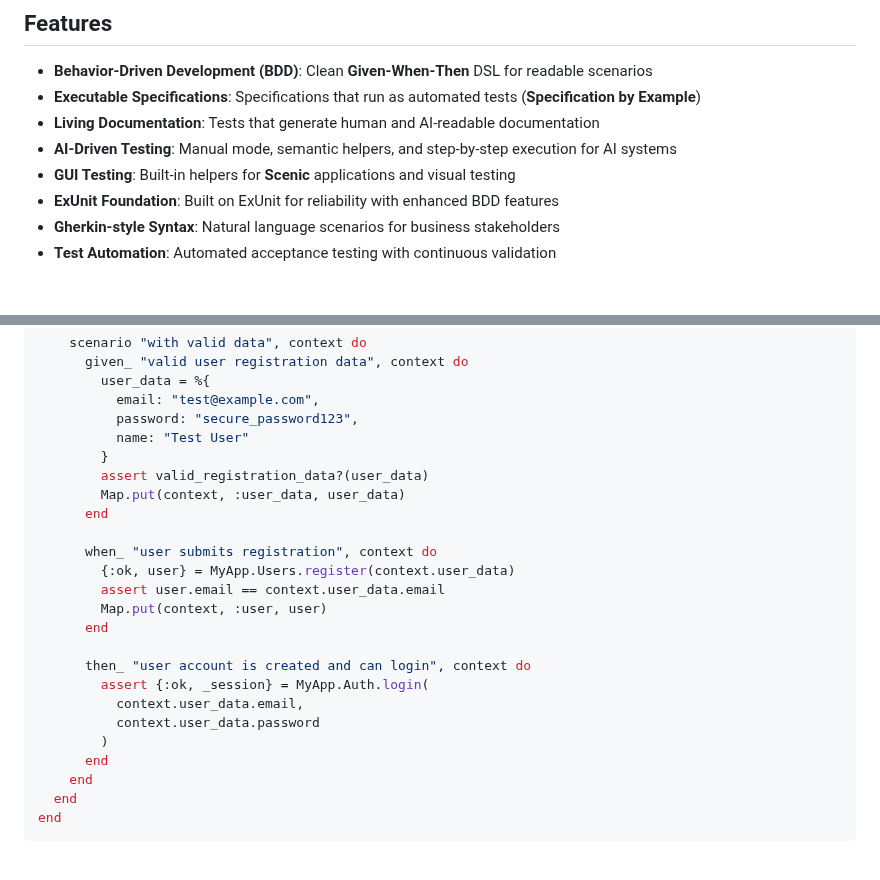
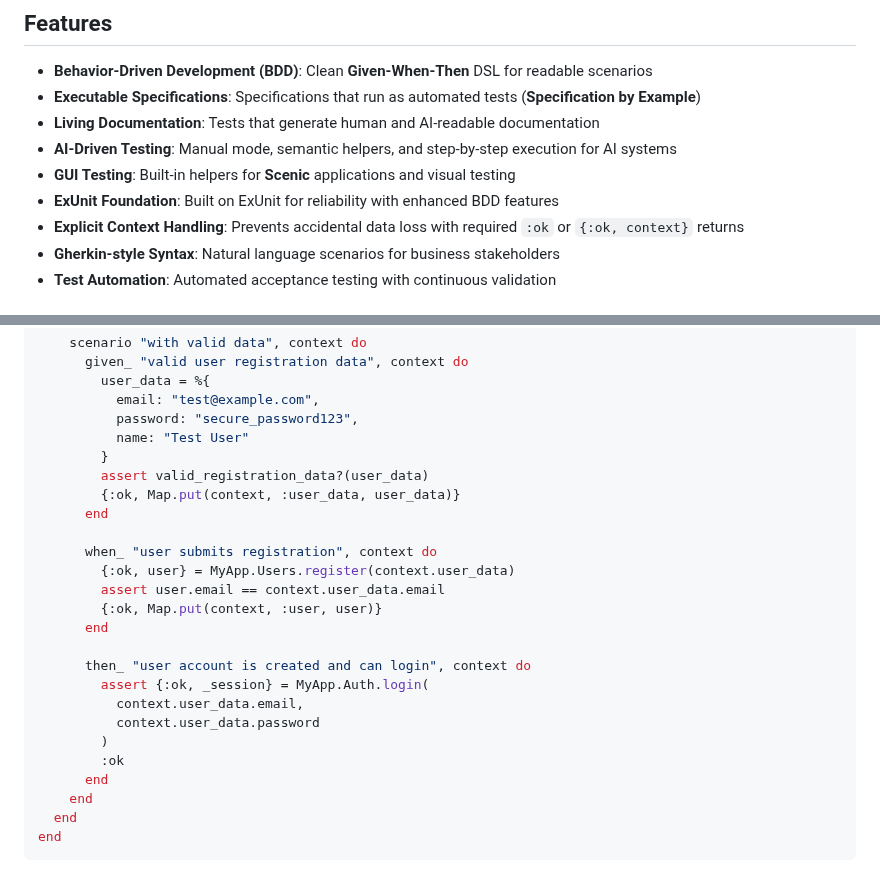
Before and after one commit to JediLuke/spex, a Markdown page: README.md, 2 parts joined by grey strips. Rendered like a GitHub page.

```diff
--- a/README.md
+++ b/README.md
@@ -15,6 +15,7 @@ SexySpex is a **behavior-driven development (BDD)** framework for **Elixir** tha
 - **AI-Driven Testing**: Manual mode, semantic helpers, and step-by-step execution for AI systems
 - **GUI Testing**: Built-in helpers for **Scenic** applications and visual testing
 - **ExUnit Foundation**: Built on ExUnit for reliability with enhanced BDD features
+- **Explicit Context Handling**: Prevents accidental data loss with required `:ok` or `{:ok, context}` returns
 - **Gherkin-style Syntax**: Natural language scenarios for business stakeholders
 - **Test Automation**: Automated acceptance testing with continuous validation
 
@@ -57,13 +58,13 @@ defmodule MyApp.UserRegistrationSpex do
           name: "Test User"
         }
         assert valid_registration_data?(user_data)
-        Map.put(context, :user_data, user_data)
+        {:ok, Map.put(context, :user_data, user_data)}
       end
 
       when_ "user submits registration", context do
         {:ok, user} = MyApp.Users.register(context.user_data)
         assert user.email == context.user_data.email
-        Map.put(context, :user, user)
+        {:ok, Map.put(context, :user, user)}
       end
 
       then_ "user account is created and can login", context do
@@ -71,6 +72,7 @@ defmodule MyApp.UserRegistrationSpex do
           context.user_data.email,
           context.user_data.password
         )
+        :ok
       end
     end
   end
```
Also changed, not shown: docs/HOW_TO_GUIDE.md (+106 -4 lines), docs/TECHNICAL_REFERENCE.md (+6 -1 lines).
